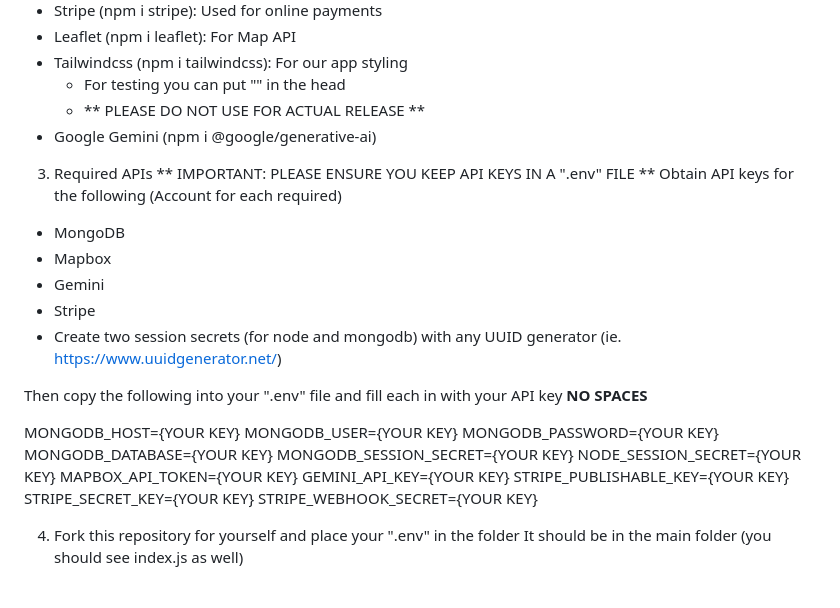
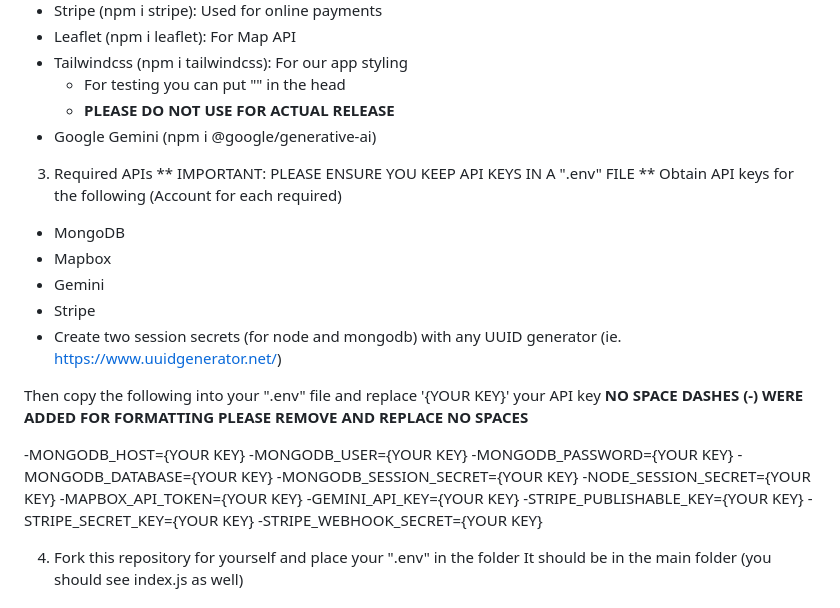
Before and after one commit to NivekGnu/2800-202510-BBY25, a Markdown page: README.md, the part around the change. Rendered like a GitHub page.

Commit message:
format readme file.

```diff
--- a/README.md
+++ b/README.md
@@ -51,7 +51,7 @@ Full listing of files can be found in full_file_list.txt
   - Leaflet (npm i leaflet): For Map API
   - Tailwindcss (npm i tailwindcss): For our app styling
     - For testing you can put "<script src="https://cdn.jsdelivr.net/npm/@tailwindcss/browser@4"></script>" in the head
-    - ** PLEASE DO NOT USE FOR ACTUAL RELEASE **
+    - **PLEASE DO NOT USE FOR ACTUAL RELEASE**
   - Google Gemini (npm i @google/generative-ai)
 
 3. Required APIs ** IMPORTANT: PLEASE ENSURE YOU KEEP API KEYS IN A ".env" FILE **
@@ -62,19 +62,20 @@ Obtain API keys for the following (Account for each required)
  - Stripe
  - Create two session secrets (for node and mongodb) with any UUID generator (ie. https://www.uuidgenerator.net/)
 
-Then copy the following into your ".env" file and fill each in with your API key **NO SPACES**
+Then copy the following into your ".env" file and replace '{YOUR KEY}' your API key **NO SPACE**
+**DASHES (-) WERE ADDED FOR FORMATTING PLEASE REMOVE AND REPLACE NO SPACES**
 
-MONGODB_HOST={YOUR KEY}
-MONGODB_USER={YOUR KEY}
-MONGODB_PASSWORD={YOUR KEY}
-MONGODB_DATABASE={YOUR KEY}
-MONGODB_SESSION_SECRET={YOUR KEY}
-NODE_SESSION_SECRET={YOUR KEY}
-MAPBOX_API_TOKEN={YOUR KEY}
-GEMINI_API_KEY={YOUR KEY}
-STRIPE_PUBLISHABLE_KEY={YOUR KEY}
-STRIPE_SECRET_KEY={YOUR KEY}
-STRIPE_WEBHOOK_SECRET={YOUR KEY}
+-MONGODB_HOST={YOUR KEY}
+-MONGODB_USER={YOUR KEY}
+-MONGODB_PASSWORD={YOUR KEY}
+-MONGODB_DATABASE={YOUR KEY}
+-MONGODB_SESSION_SECRET={YOUR KEY}
+-NODE_SESSION_SECRET={YOUR KEY}
+-MAPBOX_API_TOKEN={YOUR KEY}
+-GEMINI_API_KEY={YOUR KEY}
+-STRIPE_PUBLISHABLE_KEY={YOUR KEY}
+-STRIPE_SECRET_KEY={YOUR KEY}
+-STRIPE_WEBHOOK_SECRET={YOUR KEY}
 
 4. Fork this repository for yourself and place your ".env" in the folder
 It should be in the main folder (you should see index.js as well)
```
